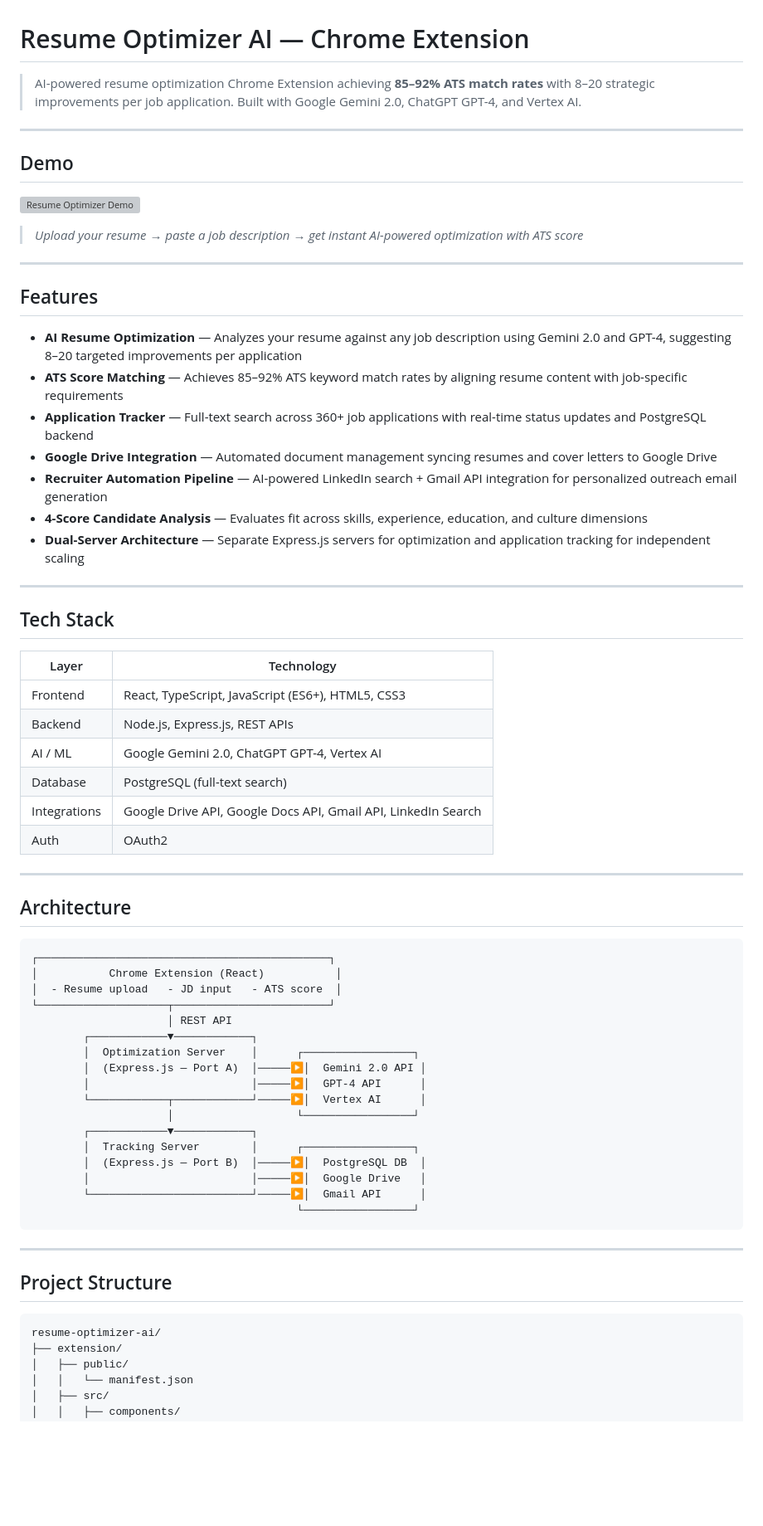
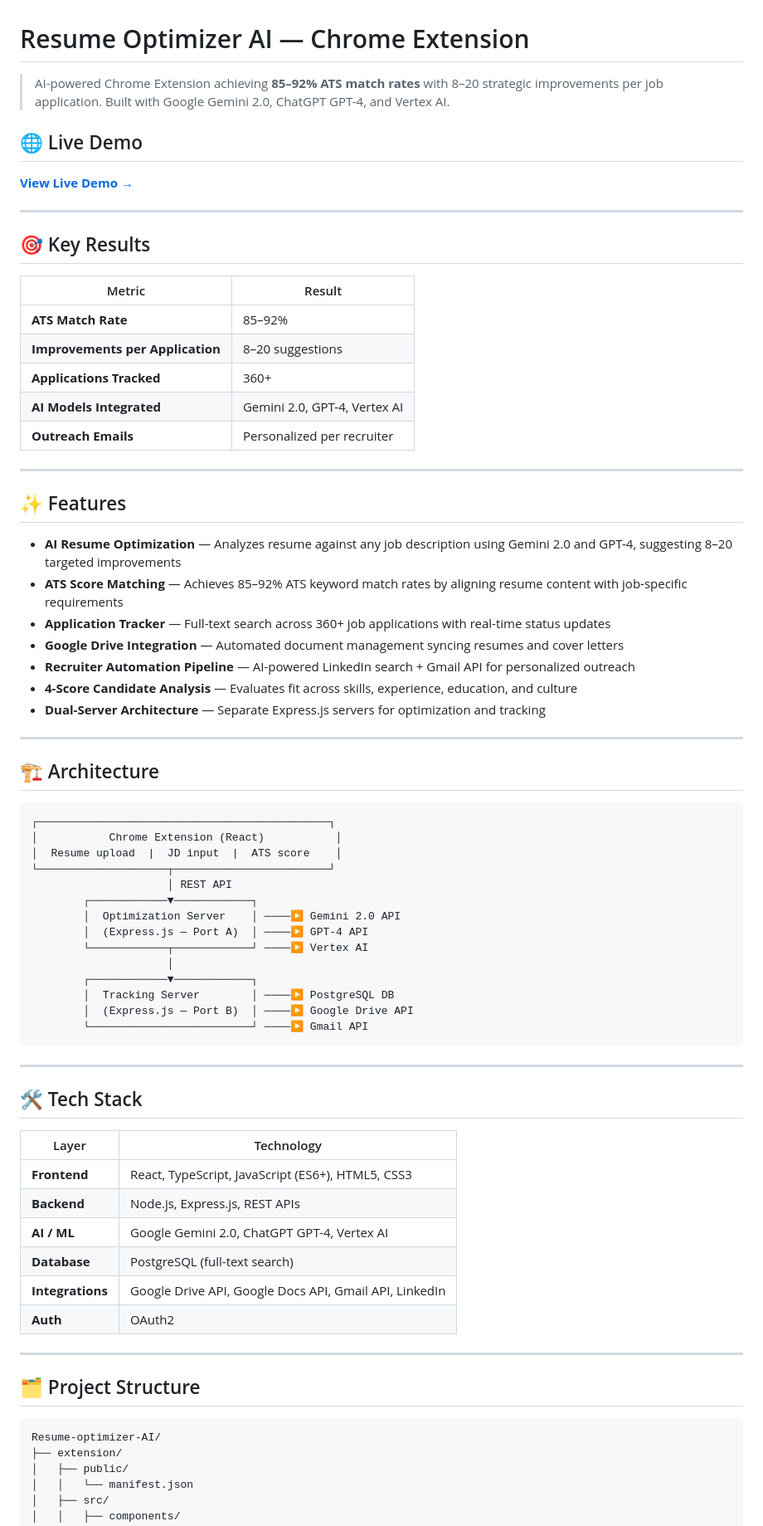
Before and after one commit to meghana0824/Resume-optimizer-AI, a Markdown page: README.md, the part around one of its changes. Shown at 83% size. GitHub-like rendering; blank space fills up the shorter version; grey boxes are pictures that could not be loaded.

````diff
--- a/README.md
+++ b/README.md
@@ -1,70 +1,74 @@
 # Resume Optimizer AI — Chrome Extension
 
-> AI-powered resume optimization Chrome Extension achieving **85–92% ATS match rates** with 8–20 strategic improvements per job application. Built with Google Gemini 2.0, ChatGPT GPT-4, and Vertex AI.
+> AI-powered Chrome Extension achieving **85–92% ATS match rates** with 8–20 strategic improvements per job application. Built with Google Gemini 2.0, ChatGPT GPT-4, and Vertex AI.
+
+## 🌐 Live Demo
+**[View Live Demo →](https://meghana0824.github.io/Resume-optimizer-AI/)**
 
 ---
 
-## Demo
+## 🎯 Key Results
 
-![Resume Optimizer Demo](assets/demo.gif)
-
-> _Upload your resume → paste a job description → get instant AI-powered optimization with ATS score_
+| Metric | Result |
+|--------|--------|
+| **ATS Match Rate** | 85–92% |
+| **Improvements per Application** | 8–20 suggestions |
+| **Applications Tracked** | 360+ |
+| **AI Models Integrated** | Gemini 2.0, GPT-4, Vertex AI |
+| **Outreach Emails** | Personalized per recruiter |
 
 ---
 
-## Features
+## ✨ Features
 
-- **AI Resume Optimization** — Analyzes your resume against any job description using Gemini 2.0 and GPT-4, suggesting 8–20 targeted improvements per application
+- **AI Resume Optimization** — Analyzes resume against any job description using Gemini 2.0 and GPT-4, suggesting 8–20 targeted improvements
 - **ATS Score Matching** — Achieves 85–92% ATS keyword match rates by aligning resume content with job-specific requirements
-- **Application Tracker** — Full-text search across 360+ job applications with real-time status updates and PostgreSQL backend
-- **Google Drive Integration** — Automated document management syncing resumes and cover letters to Google Drive
-- **Recruiter Automation Pipeline** — AI-powered LinkedIn search + Gmail API integration for personalized outreach email generation
-- **4-Score Candidate Analysis** — Evaluates fit across skills, experience, education, and culture dimensions
-- **Dual-Server Architecture** — Separate Express.js servers for optimization and application tracking for independent scaling
+- **Application Tracker** — Full-text search across 360+ job applications with real-time status updates
+- **Google Drive Integration** — Automated document management syncing resumes and cover letters
+- **Recruiter Automation Pipeline** — AI-powered LinkedIn search + Gmail API for personalized outreach
+- **4-Score Candidate Analysis** — Evaluates fit across skills, experience, education, and culture
+- **Dual-Server Architecture** — Separate Express.js servers for optimization and tracking
 
 ---
 
-## Tech Stack
-
-| Layer | Technology |
-|---|---|
-| Frontend | React, TypeScript, JavaScript (ES6+), HTML5, CSS3 |
-| Backend | Node.js, Express.js, REST APIs |
-| AI / ML | Google Gemini 2.0, ChatGPT GPT-4, Vertex AI |
-| Database | PostgreSQL (full-text search) |
-| Integrations | Google Drive API, Google Docs API, Gmail API, LinkedIn Search |
-| Auth | OAuth2 |
-
----
-
-## Architecture
+## 🏗️ Architecture
 
 ```
 ┌─────────────────────────────────────────────┐
 │           Chrome Extension (React)           │
-│  - Resume upload   - JD input   - ATS score  │
+│  Resume upload  |  JD input  |  ATS score    │
 └────────────────────┬────────────────────────┘
                      │ REST API
         ┌────────────▼────────────┐
-        │  Optimization Server    │      ┌─────────────────┐
-        │  (Express.js — Port A)  │─────▶│  Gemini 2.0 API │
-        │                         │─────▶│  GPT-4 API      │
-        └────────────┬────────────┘─────▶│  Vertex AI      │
-                     │                   └─────────────────┘
+        │  Optimization Server    │ ────▶ Gemini 2.0 API
+        │  (Express.js — Port A)  │ ────▶ GPT-4 API
+        └────────────┬────────────┘ ────▶ Vertex AI
+                     │
         ┌────────────▼────────────┐
-        │  Tracking Server        │      ┌─────────────────┐
-        │  (Express.js — Port B)  │─────▶│  PostgreSQL DB  │
-        │                         │─────▶│  Google Drive   │
-        └─────────────────────────┘─────▶│  Gmail API      │
-                                         └─────────────────┘
+        │  Tracking Server        │ ────▶ PostgreSQL DB
+        │  (Express.js — Port B)  │ ────▶ Google Drive API
+        └─────────────────────────┘ ────▶ Gmail API
 ```
 
 ---
 
-## Project Structure
+## 🛠️ Tech Stack
+
+| Layer | Technology |
+|-------|-----------|
+| **Frontend** | React, TypeScript, JavaScript (ES6+), HTML5, CSS3 |
+| **Backend** | Node.js, Express.js, REST APIs |
+| **AI / ML** | Google Gemini 2.0, ChatGPT GPT-4, Vertex AI |
+| **Database** | PostgreSQL (full-text search) |
+| **Integrations** | Google Drive API, Google Docs API, Gmail API, LinkedIn |
+| **Auth** | OAuth2 |
+
+---
+
+## 🗂️ Project Structure
 
 ```
-resume-optimizer-ai/
+Resume-optimizer-AI/
 ├── extension/
 │   ├── public/
 │   │   └── manifest.json
````
Also changed, not shown: other parts of README.md (+47 -65 lines).
